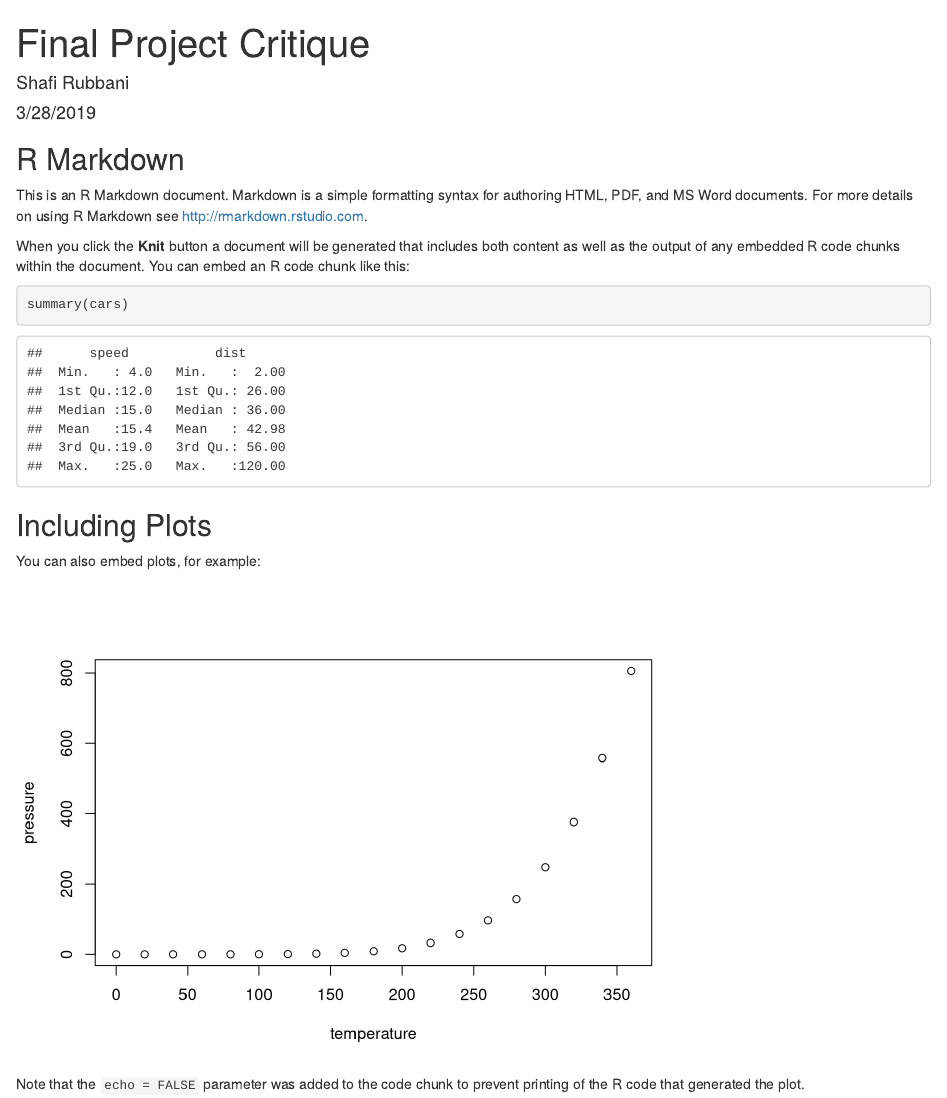
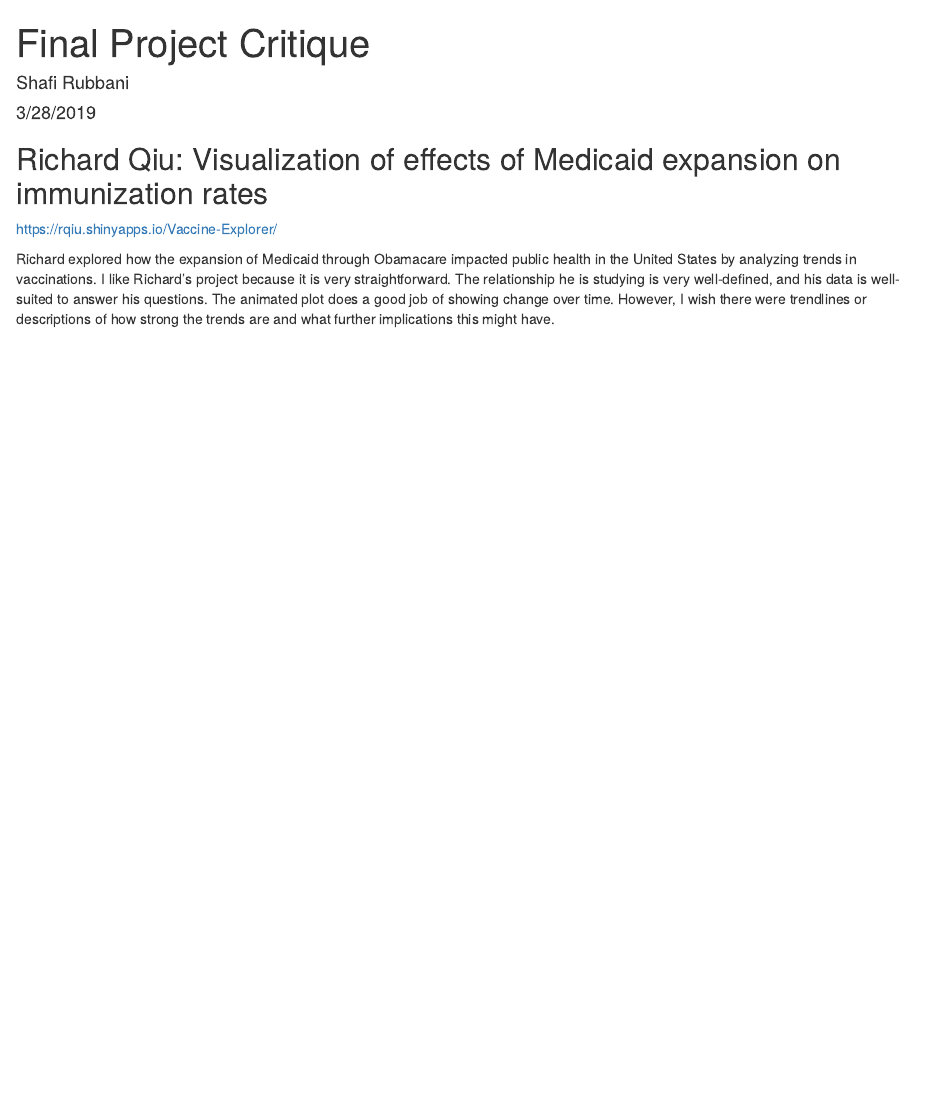
Before and after one commit to ShafiRubbani/milestone_2019-03-29, an R Markdown document (project_critique.Rmd): the page in a window 1100 px wide, from its top. Rendered offline with R 4.5, knitr and Pandoc, with nearby package versions.

Commit message:
Analyzed one project

````diff
--- a/project_critique.Rmd
+++ b/project_critique.Rmd
@@ -9,22 +9,7 @@ output: html_document
 knitr::opts_chunk$set(echo = TRUE)
 ```
 
-## R Markdown
+## Richard Qiu: Visualization of effects of Medicaid expansion on immunization rates
+https://rqiu.shinyapps.io/Vaccine-Explorer/
 
-This is an R Markdown document. Markdown is a simple formatting syntax for authoring HTML, PDF, and MS Word documents. For more details on using R Markdown see <http://rmarkdown.rstudio.com>.
-
-When you click the **Knit** button a document will be generated that includes both content as well as the output of any embedded R code chunks within the document. You can embed an R code chunk like this:
-
-```{r cars}
-summary(cars)
-```
-
-## Including Plots
-
-You can also embed plots, for example:
-
-```{r pressure, echo=FALSE}
-plot(pressure)
-```
-
-Note that the `echo = FALSE` parameter was added to the code chunk to prevent printing of the R code that generated the plot.
+Richard explored how the expansion of Medicaid through Obamacare impacted public health in the United States by analyzing trends in vaccinations. I like Richard's project because it is very straightforward. The relationship he is studying is very well-defined, and his data is well-suited to answer his questions. The animated plot does a good job of showing change over time. However, I wish there were trendlines or descriptions of how strong the trends are and what further implications this might have.
````
Also changed, not shown: project_critique.html (added).
